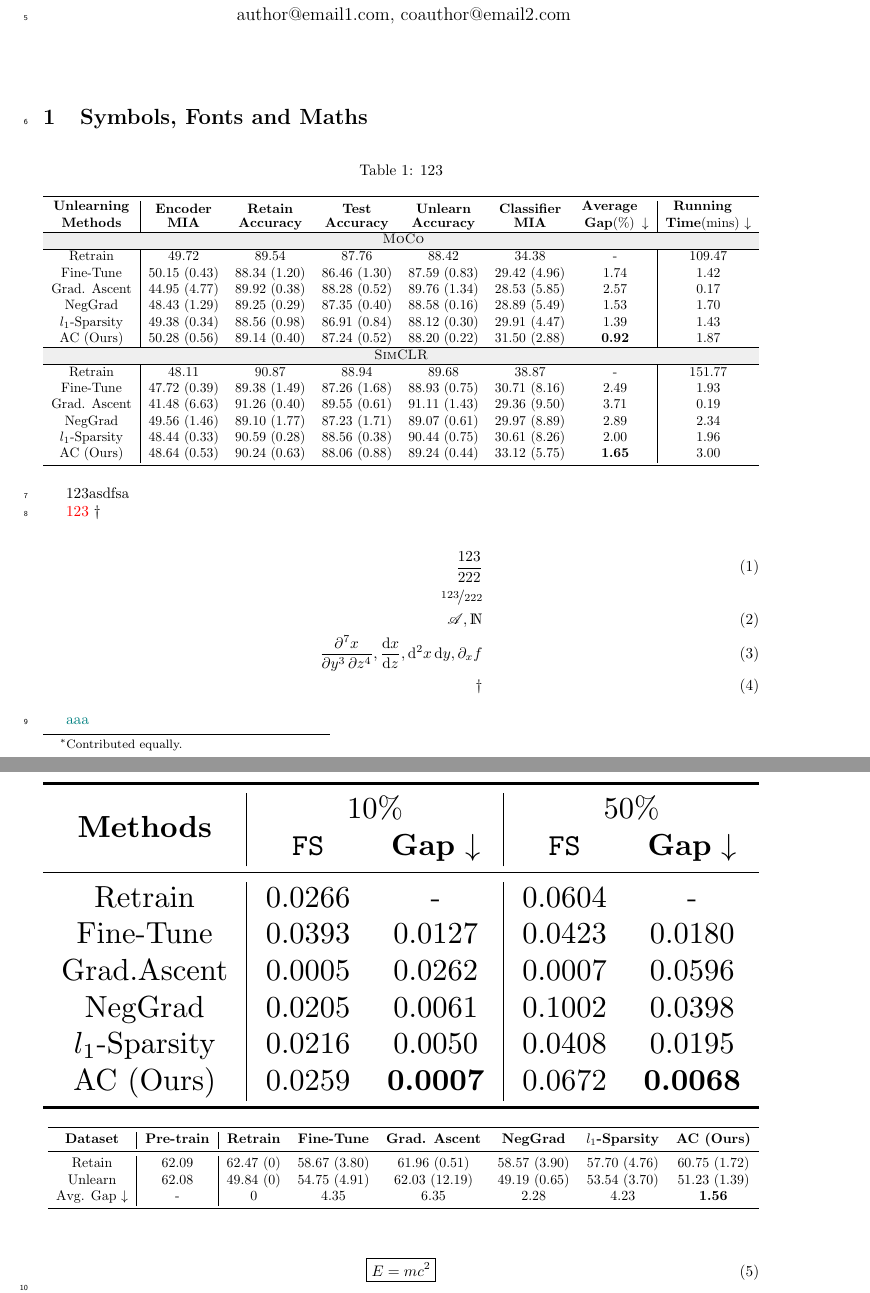
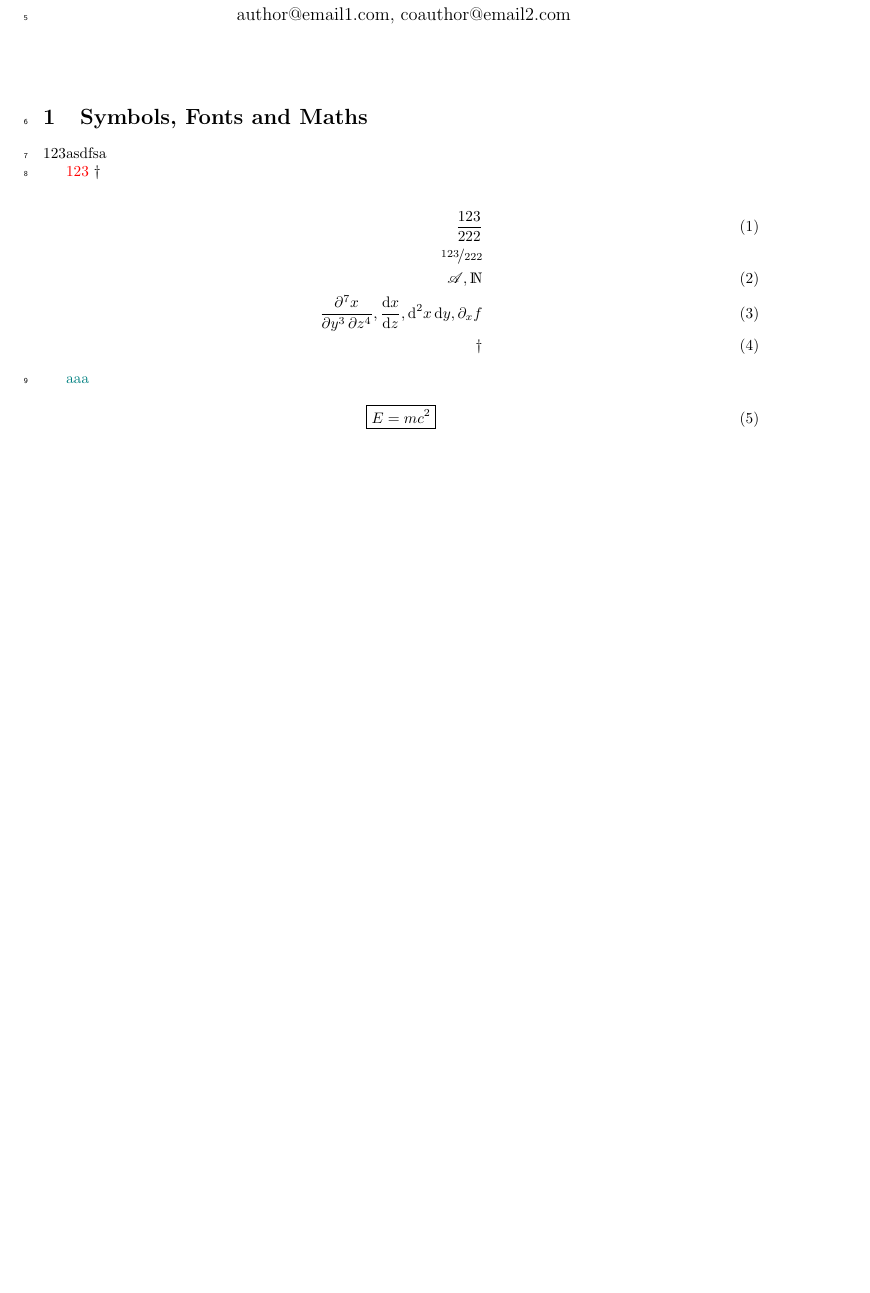
Before and after one commit to EhanW/Standard-Template, a LaTeX document (tutorial.tex): two parts of pages 1 and 2 of 6 before the commit and part of page 1 of 5 after it, the two joined at a grey line, cut so that both start at the same text, the shorter picture padded with empty space. Compiled offline with pdfLaTeX.

Commit message:
Updates from Overleaf

```diff
--- a/tutorial.tex
+++ b/tutorial.tex
@@ -16,90 +16,6 @@
 
 
 
-\begin{table}[htb]
-\centering
-\caption{123}
-\label{tab:cifar10-10}
-\resizebox{\textwidth}{!}{%
-\begin{tabular}{c|cccccc|c}
-\toprule
-\shortstack{\textbf{Unlearning}\\\textbf{Methods}}
-% \textbf{Methods}
-&
-% \textbf{Encoder  MIA}  123
-\shortstack{\textbf{Encoder}\\\textbf{MIA}}
-& \shortstack{\textbf{Retain}\\\textbf{Accuracy}}% \textbf{Retain Acc.}
-& \shortstack{\textbf{Test}\\\textbf{Accuracy}}
-%\textbf{Test Acc.}
-& \shortstack{\textbf{Unlearn}\\\textbf{Accuracy}}%\textbf{Unlearn Acc.}
-& \shortstack{\textbf{Classifier}\\\textbf{MIA}}%\textbf{Classifier MIA}
-& \shortstack{\textbf{Average}\\\textbf{Gap}(\%)}
-%\textbf{Avg. Gap}
-$\downarrow$
-& \shortstack{\textbf{Running}\\\textbf{Time}(mins)}
-% \textbf{RTE}
-$\downarrow$  \\
-\hline
-\multicolumn{8}{c}{ \cellcolor[HTML]{EFEFEF} \textsc{MoCo}}      \\
-\hline
-Retrain      & 49.72        & 89.54        & 87.76        & 88.42        & 34.38        &  -        &  109.47   \\
-Fine-Tune    & 50.15 (0.43) & 88.34 (1.20) & 86.46 (1.30) & 87.59 (0.83) & 29.42 (4.96) & 1.74     &  1.42   \\
-Grad. Ascent & 44.95 (4.77) & 89.92 (0.38) & 88.28 (0.52) & 89.76 (1.34) & 28.53 (5.85) & 2.57     &  0.17   \\
-NegGrad      & 48.43 (1.29) & 89.25 (0.29) & 87.35 (0.40) & 88.58 (0.16) & 28.89 (5.49) & 1.53     &  1.70   \\
-$l_1$-Sparsity  & 49.38 (0.34) & 88.56 (0.98) & 86.91 (0.84) & 88.12 (0.30) & 29.91 (4.47) & 1.39     &  1.43   \\
-AC (Ours)         & 50.28 (0.56) & 89.14 (0.40) & 87.24 (0.52) & 88.20 (0.22)  & 31.50 (2.88) & \textbf{0.92}     &1.87     \\
-\hline
-\multicolumn{8}{c}{\cellcolor[HTML]{EFEFEF}\textsc{SimCLR}}      \\
-\hline
-Retrain      & 48.11        & 90.87        & 88.94        & 89.68        & 38.87        & -         & 151.77    \\
-Fine-Tune    & 47.72 (0.39) & 89.38 (1.49) & 87.26 (1.68) & 88.93 (0.75) & 30.71 (8.16) & 2.49     &  1.93   \\
-Grad. Ascent & 41.48 (6.63) & 91.26 (0.40)  & 89.55 (0.61) & 91.11 (1.43) & 29.36 (9.50)  & 3.71     & 0.19    \\
-NegGrad      & 49.56 (1.46) & 89.10 (1.77)  & 87.23 (1.71) & 89.07 (0.61) & 29.97 (8.89) & 2.89     &  2.34   \\
-$l_1$-Sparsity  & 48.44 (0.33) & 90.59 (0.28) & 88.56 (0.38) & 90.44 (0.75) & 30.61 (8.26) & 2.00        &  1.96   \\
-AC (Ours)         & 48.64 (0.53) & 90.24 (0.63) & 88.06 (0.88) & 89.24 (0.44) & 33.12 (5.75) & \textbf{1.65}     &  3.00\\
-\bottomrule
-\end{tabular}%
-}
-\end{table}
-
-
-
-
-\begin{table}[ht]
-
-\resizebox{\linewidth}{!}{%
-\begin{tabular}{c|cc|cc}
-\toprule
-\multirow{2}{*}{\textbf{Methods}} & \multicolumn{2}{c|}{10\%} & \multicolumn{2}{c}{50\%} \\
-& \texttt{FS}  & \textbf{Gap} $\downarrow$   & \texttt{FS}  & \textbf{Gap} $\downarrow$ \\
-\midrule
-Retrain     & 0.0266  & - & 0.0604 & -     \\
-Fine-Tune   & 0.0393  & 0.0127 & 0.0423 & 0.0180     \\
-Grad.Ascent & 0.0005  & 0.0262 & 0.0007 & 0.0596     \\
-NegGrad     & 0.0205  & 0.0061 & 0.1002 & 0.0398     \\
-$l_1$-Sparsity & 0.0216  & 0.0050 & 0.0408 & 0.0195     \\
-AC (Ours)        & 0.0259  & \textbf{0.0007} & 0.0672 & \textbf{0.0068}      \\
-\bottomrule
-\end{tabular}%
-}
-
-\end{table}
-
-\begin{table}[bth]
-\centering
-
-\resizebox{\textwidth}{!}{
-\begin{tabular}{c|c|cccccc}
-\toprule
-\textbf{Dataset} & \textbf{Pre-train} & \textbf{Retrain} & \textbf{Fine-Tune} & \textbf{Grad. Ascent} & \textbf{NegGrad} & $l_1$\textbf{-Sparsity} & \textbf{AC (Ours)} \\
-\midrule
-Retain               & 62.09    & 62.47 (0) & 58.67 (3.80)  & 61.96 (0.51)  & 58.57 (3.90)  & 57.70 (4.76)    &  60.75 (1.72)   \\
-Unlearn               & 62.08    & 49.84 (0) & 54.75 (4.91) & 62.03 (12.19) & 49.19 (0.65) & 53.54 (3.70)    &  51.23 (1.39)    \\
-Avg. Gap $\downarrow$             & -        & 0         & 4.35         & 6.35          & 2.28         & 4.23           &  \textbf{1.56}     \\
-\bottomrule
-\end{tabular}%
-}
-\end{table}
 
 
 $\mathrm{123asdfsa}$
```
Also changed, not shown: main.tex (+1 -1 lines), reference.bib (+51 -0 lines), tutorial.tex (8 more changed lines).
